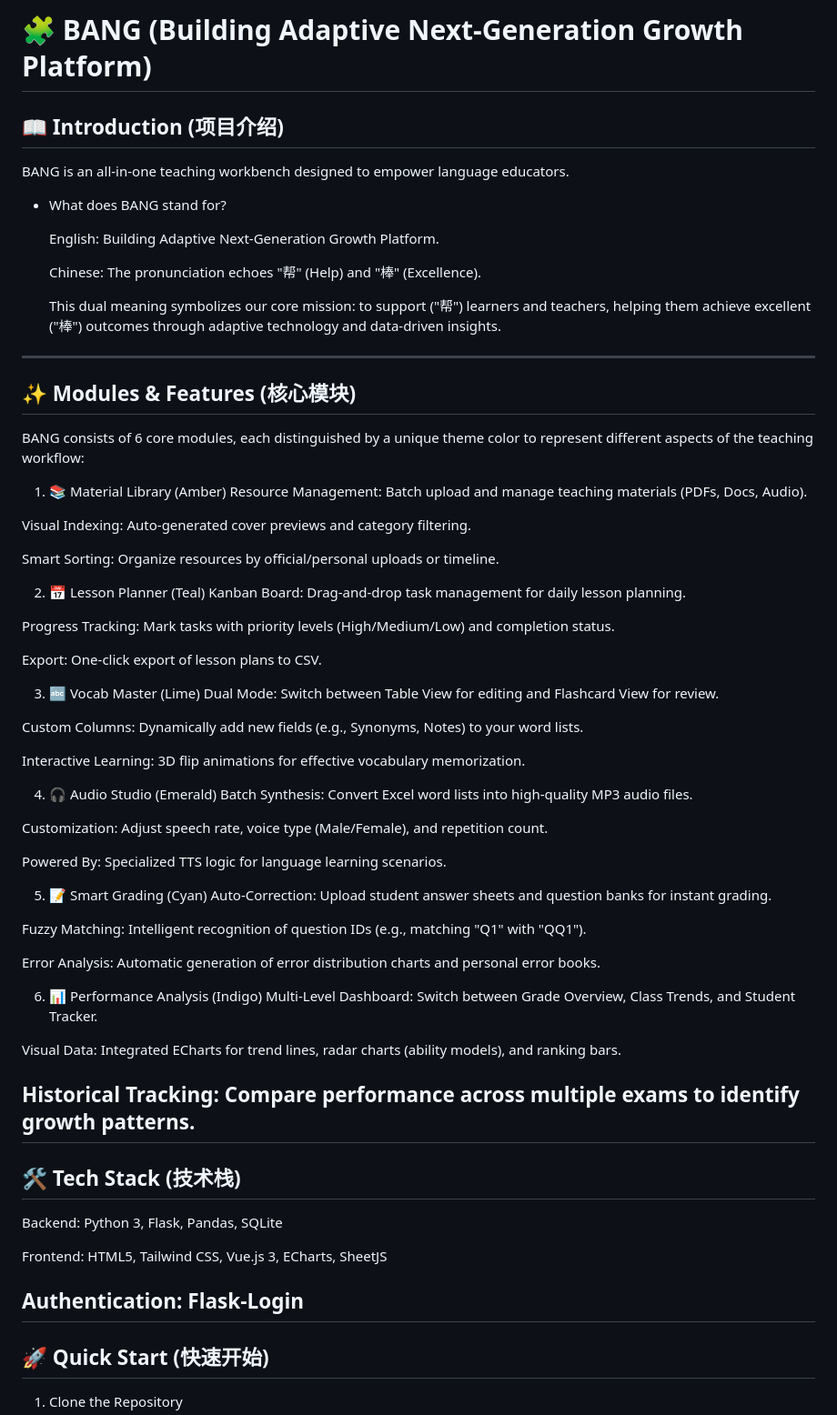
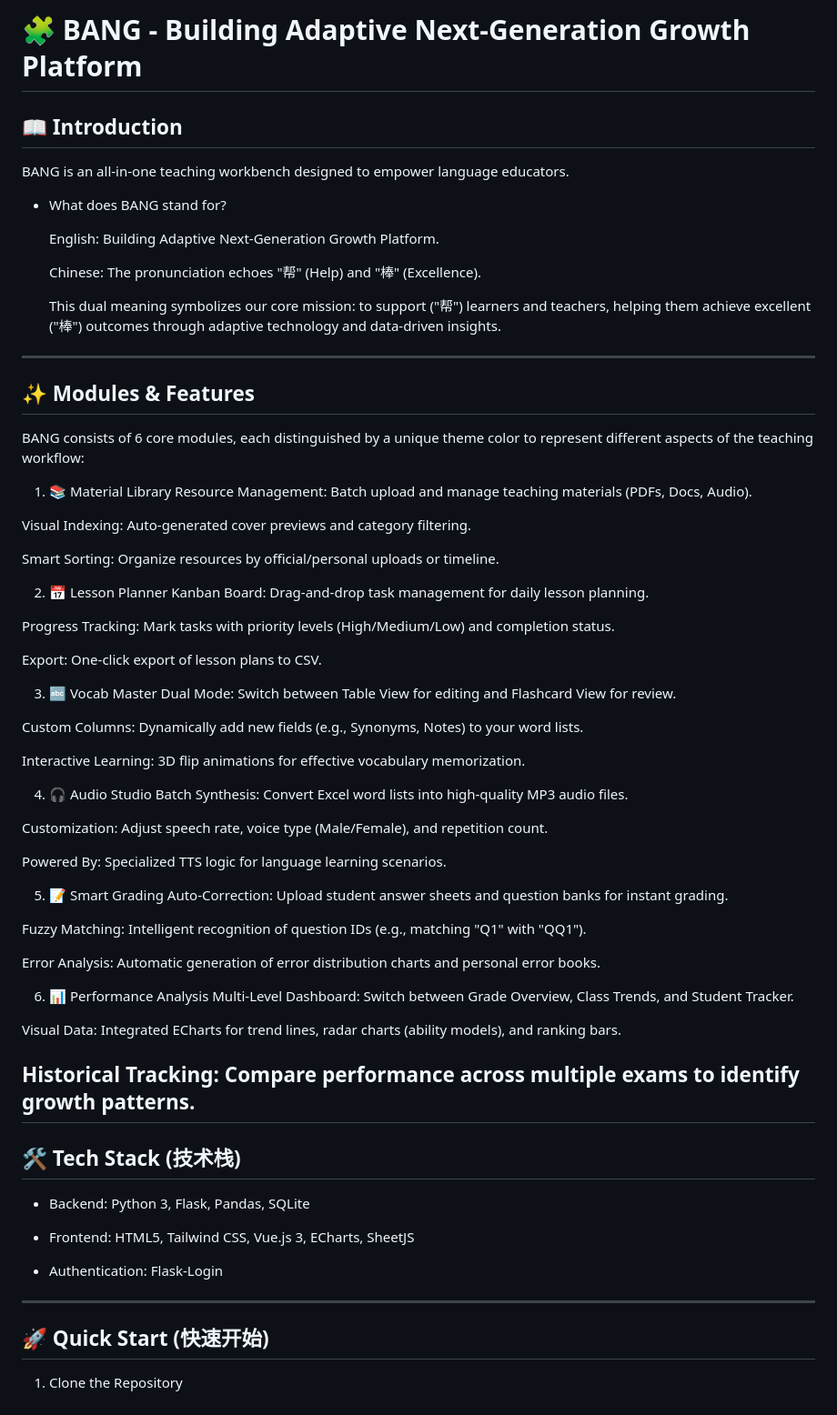
Before and after one commit to liuxinyi15/Learning_Platform_BANG, a Markdown page: README.md, the part around one of its changes. Shown at 91% size. Drawn GitHub-style.

```diff
--- a/README.md
+++ b/README.md
@@ -1,6 +1,6 @@
-# 🧩 BANG (Building Adaptive Next-Generation Growth Platform)
+# 🧩 BANG - Building Adaptive Next-Generation Growth Platform
 
-## 📖 Introduction (项目介绍)
+## 📖 Introduction
 BANG is an all-in-one teaching workbench designed to empower language educators.
 
 - What does BANG stand for?
@@ -13,58 +13,58 @@ BANG is an all-in-one teaching workbench designed to empower language educators.
 
 ---
 
-## ✨ Modules & Features (核心模块)
+## ✨ Modules & Features
 BANG consists of 6 core modules, each distinguished by a unique theme color to represent different aspects of the teaching workflow:
 
-1. 📚 Material Library (Amber)
-Resource Management: Batch upload and manage teaching materials (PDFs, Docs, Audio).
+1. 📚 Material Library
+  Resource Management: Batch upload and manage teaching materials (PDFs, Docs, Audio).
 
-Visual Indexing: Auto-generated cover previews and category filtering.
+  Visual Indexing: Auto-generated cover previews and category filtering.
 
-Smart Sorting: Organize resources by official/personal uploads or timeline.
+  Smart Sorting: Organize resources by official/personal uploads or timeline.
 
-2. 📅 Lesson Planner (Teal)
-Kanban Board: Drag-and-drop task management for daily lesson planning.
+2. 📅 Lesson Planner
+  Kanban Board: Drag-and-drop task management for daily lesson planning.
 
-Progress Tracking: Mark tasks with priority levels (High/Medium/Low) and completion status.
+  Progress Tracking: Mark tasks with priority levels (High/Medium/Low) and completion status.
 
-Export: One-click export of lesson plans to CSV.
+  Export: One-click export of lesson plans to CSV.
 
-3. 🔤 Vocab Master (Lime)
-Dual Mode: Switch between Table View for editing and Flashcard View for review.
+3. 🔤 Vocab Master
+  Dual Mode: Switch between Table View for editing and Flashcard View for review.
 
-Custom Columns: Dynamically add new fields (e.g., Synonyms, Notes) to your word lists.
+  Custom Columns: Dynamically add new fields (e.g., Synonyms, Notes) to your word lists.
 
-Interactive Learning: 3D flip animations for effective vocabulary memorization.
+  Interactive Learning: 3D flip animations for effective vocabulary memorization.
 
-4. 🎧 Audio Studio (Emerald)
-Batch Synthesis: Convert Excel word lists into high-quality MP3 audio files.
+4. 🎧 Audio Studio
+  Batch Synthesis: Convert Excel word lists into high-quality MP3 audio files.
 
-Customization: Adjust speech rate, voice type (Male/Female), and repetition count.
+  Customization: Adjust speech rate, voice type (Male/Female), and repetition count.
 
-Powered By: Specialized TTS logic for language learning scenarios.
+  Powered By: Specialized TTS logic for language learning scenarios.
 
-5. 📝 Smart Grading (Cyan)
-Auto-Correction: Upload student answer sheets and question banks for instant grading.
+5. 📝 Smart Grading
+  Auto-Correction: Upload student answer sheets and question banks for instant grading.
 
-Fuzzy Matching: Intelligent recognition of question IDs (e.g., matching "Q1" with "QQ1").
+  Fuzzy Matching: Intelligent recognition of question IDs (e.g., matching "Q1" with "QQ1").
 
-Error Analysis: Automatic generation of error distribution charts and personal error books.
+  Error Analysis: Automatic generation of error distribution charts and personal error books.
 
-6. 📊 Performance Analysis (Indigo)
-Multi-Level Dashboard: Switch between Grade Overview, Class Trends, and Student Tracker.
+6. 📊 Performance Analysis
+  Multi-Level Dashboard: Switch between Grade Overview, Class Trends, and Student Tracker.
 
-Visual Data: Integrated ECharts for trend lines, radar charts (ability models), and ranking bars.
+  Visual Data: Integrated ECharts for trend lines, radar charts (ability models), and ranking bars.
 
-Historical Tracking: Compare performance across multiple exams to identify growth patterns.
+  Historical Tracking: Compare performance across multiple exams to identify growth patterns.
 ---
 
 ## 🛠️ Tech Stack (技术栈)
-Backend: Python 3, Flask, Pandas, SQLite
+- Backend: Python 3, Flask, Pandas, SQLite
 
-Frontend: HTML5, Tailwind CSS, Vue.js 3, ECharts, SheetJS
+- Frontend: HTML5, Tailwind CSS, Vue.js 3, ECharts, SheetJS
 
-Authentication: Flask-Login
+- Authentication: Flask-Login
 ---
 
 ## 🚀 Quick Start (快速开始)
```
Also changed, not shown: other parts of README.md (+9 -9 lines).
